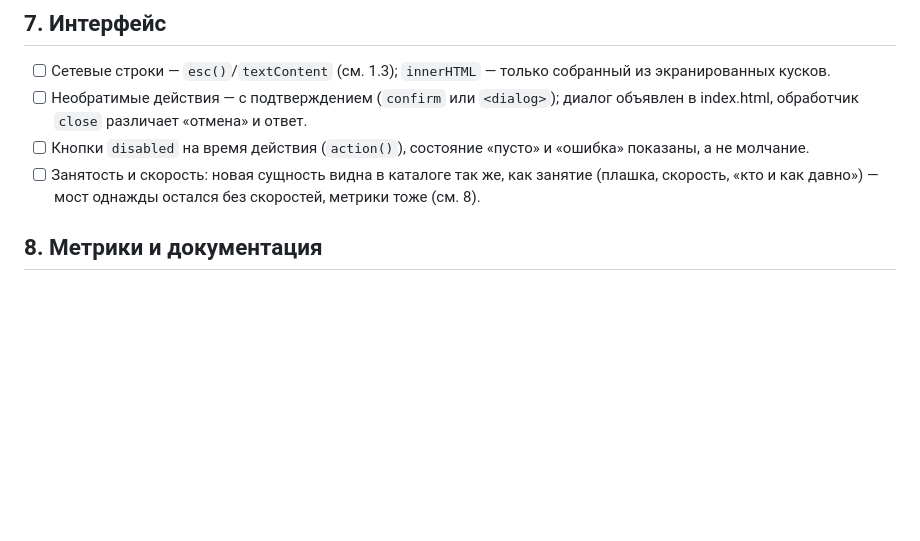
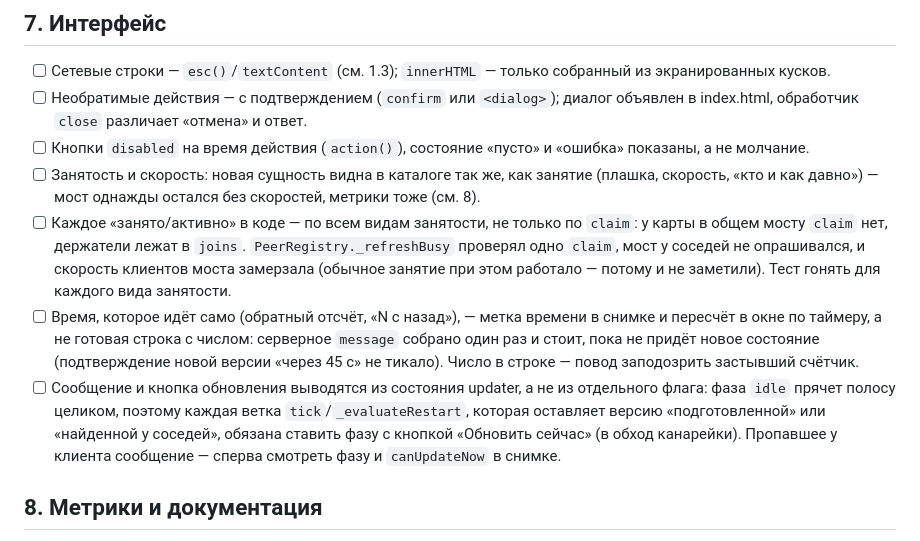
Before and after one commit to RungeKut/net-device-share, a Markdown page: docs/REVIEW.md, the part around the change. Drawn GitHub-style; blank space fills up the shorter version.

Commit message:
Чек-лист ревью: занятость не только по claim, живой отсчёт, сообщение об обновлении

```diff
--- a/docs/REVIEW.md
+++ b/docs/REVIEW.md
@@ -200,6 +200,22 @@
 - [ ] Занятость и скорость: новая сущность видна в каталоге так же, как
   занятие (плашка, скорость, «кто и как давно») — мост однажды остался без
   скоростей, метрики тоже (см. 8).
+- [ ] Каждое «занято/активно» в коде — по всем видам занятости, не только по
+  `claim`: у карты в общем мосту `claim` нет, держатели лежат в `joins`.
+  `PeerRegistry._refreshBusy` проверял одно `claim`, мост у соседей не
+  опрашивался, и скорость клиентов моста замерзала (обычное занятие при этом
+  работало — потому и не заметили). Тест гонять для каждого вида занятости.
+- [ ] Время, которое идёт само (обратный отсчёт, «N с назад»), — метка
+  времени в снимке и пересчёт в окне по таймеру, а не готовая строка с
+  числом: серверное `message` собрано один раз и стоит, пока не придёт новое
+  состояние (подтверждение новой версии «через 45 с» не тикало). Число в
+  строке — повод заподозрить застывший счётчик.
+- [ ] Сообщение и кнопка обновления выводятся из состояния updater, а не из
+  отдельного флага: фаза `idle` прячет полосу целиком, поэтому каждая ветка
+  `tick`/`_evaluateRestart`, которая оставляет версию «подготовленной» или
+  «найденной у соседей», обязана ставить фазу с кнопкой «Обновить сейчас»
+  (в обход канарейки). Пропавшее у клиента сообщение — сперва смотреть фазу и
+  `canUpdateNow` в снимке.
 
 ## 8. Метрики и документация
 
```
